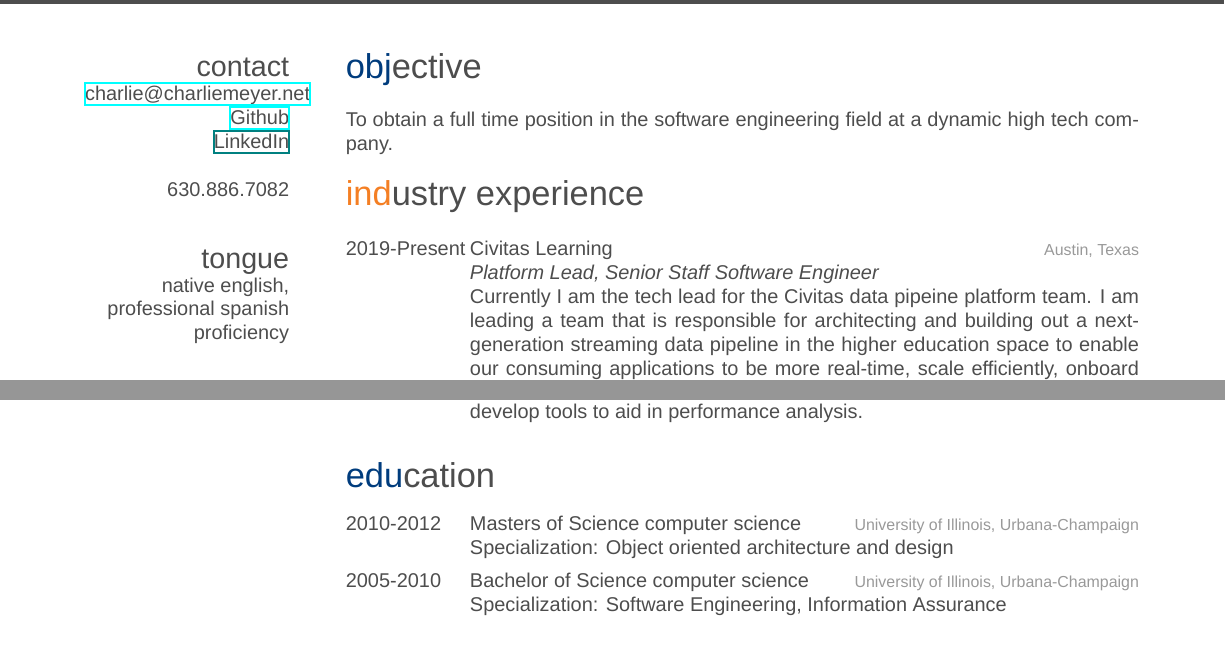
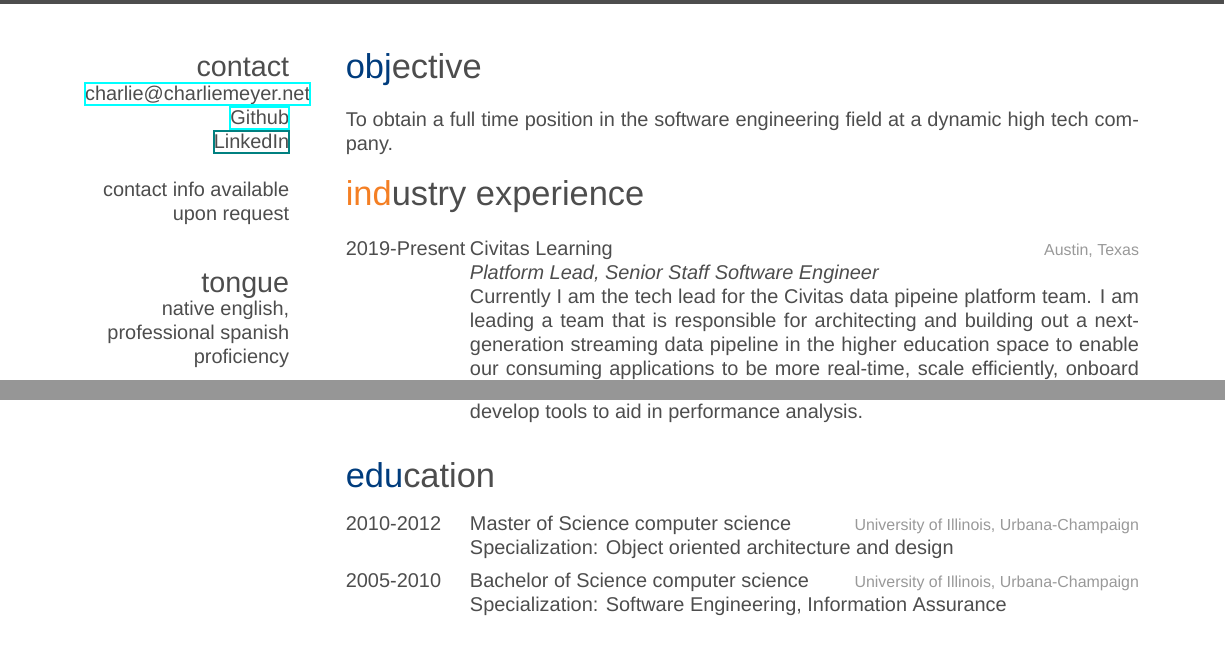
Before and after one commit to cemeyer2/resume, a LaTeX CV (cv_10.tex): two parts of pages 1 and 2 of 3, joined at a grey line, cut so that both start at the same text. Compiled offline with XeLaTeX; a missing font is replaced by an installed copy or a similar font.

Commit message:
minor changes

```diff
--- a/cv_10.tex
+++ b/cv_10.tex
@@ -46,7 +46,7 @@
 \href{https://www.github.com/cemeyer2}{Github}
 \href{www.linkedin.com/in/cemeyer2}{LinkedIn}
 ~
-630.886.7082
+contact info available upon request
 ~
 %\emph{Please do not contact me if you work for a recruiting agency.}
 \section{tongue}
@@ -143,7 +143,7 @@ maintenance on IBM Power Systems, and develop tools to aid in performance analys
 %------------------------------------------------
 \entry
 {2010-2012}
-{Masters of Science {\normalfont computer science}}
+{Master of Science {\normalfont computer science}}
 {University of Illinois, Urbana-Champaign}
 {Specialization: Object oriented architecture and design}
 %------------------------------------------------
```
Also changed, not shown: cem_resume.pdf, cv_10.pdf, resume.pdf.
